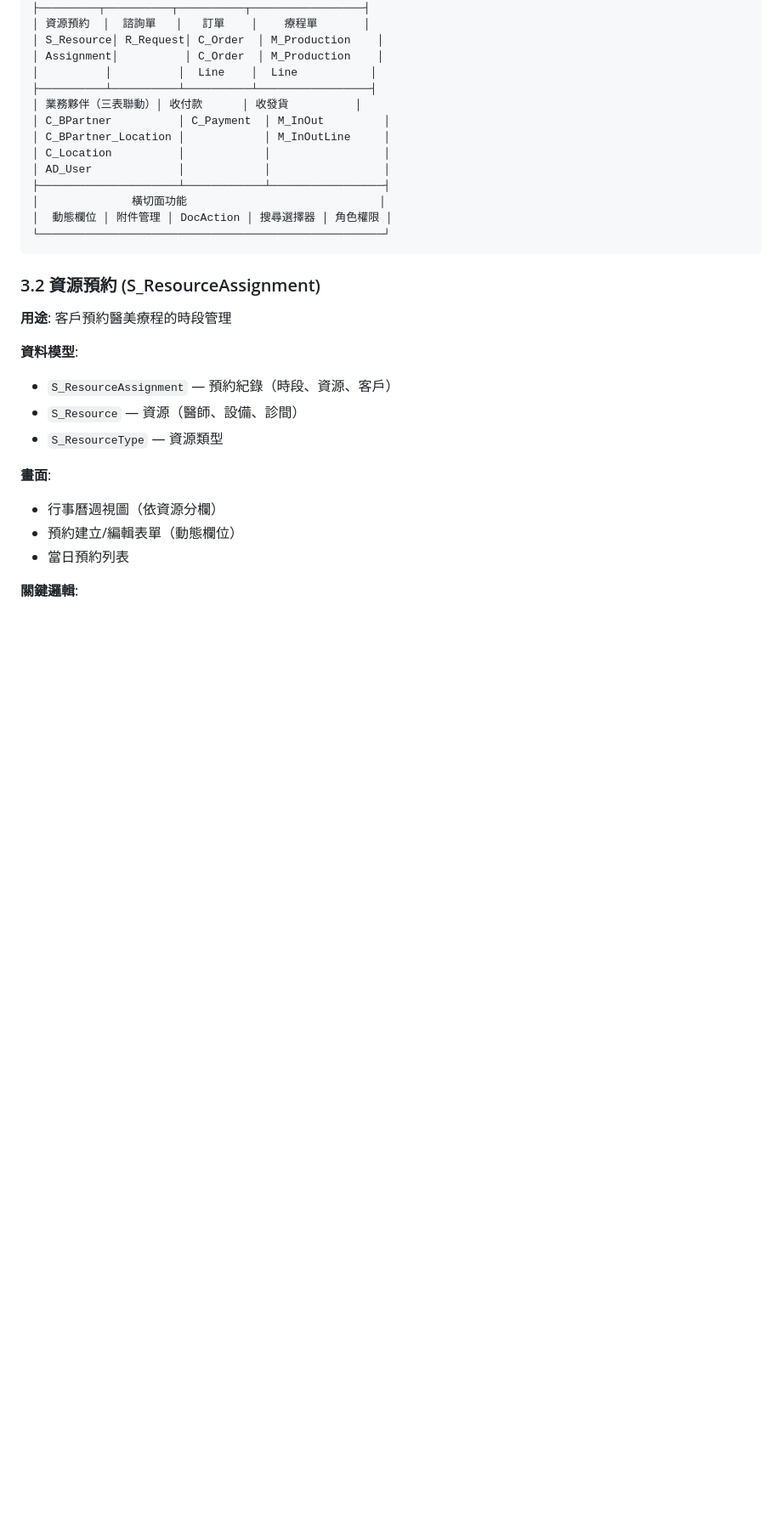
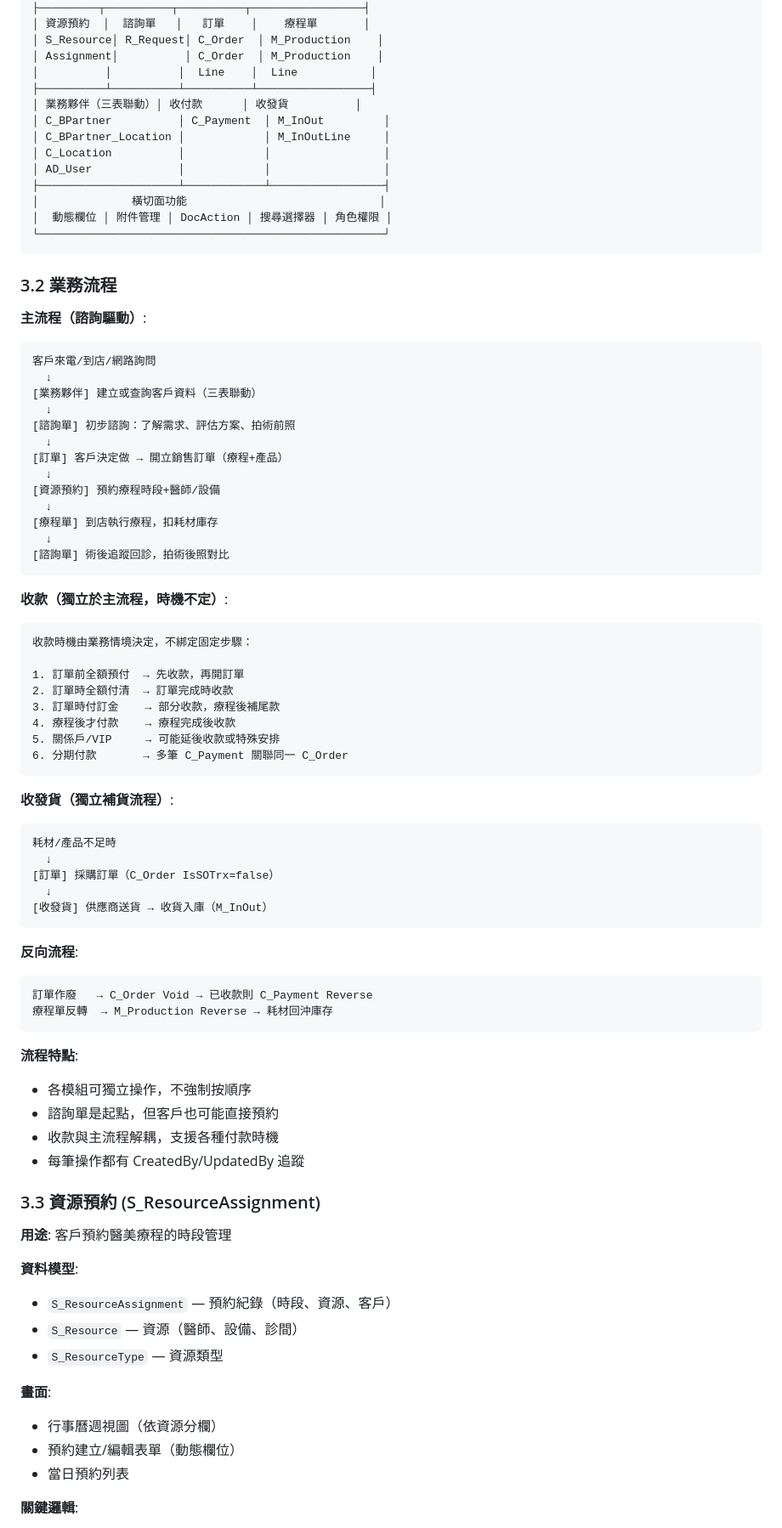
Before and after one commit to tm731531/idempiere-module-ui, a Markdown page: docs/plans/2026-02-13-aesthetics-clinic-design.md, the part around one of its changes. Shown at 85% size. GitHub-like rendering; blank space fills up the shorter version.

````diff
--- a/docs/plans/2026-02-13-aesthetics-clinic-design.md
+++ b/docs/plans/2026-02-13-aesthetics-clinic-design.md
@@ -75,7 +75,59 @@
 └────────────────────────────────────────────────────┘
 ```
 
-### 3.2 資源預約 (S_ResourceAssignment)
+### 3.2 業務流程
+
+**主流程（諮詢驅動）**:
+```
+客戶來電/到店/網路詢問
+  ↓
+[業務夥伴] 建立或查詢客戶資料（三表聯動）
+  ↓
+[諮詢單] 初步諮詢：了解需求、評估方案、拍術前照
+  ↓
+[訂單] 客戶決定做 → 開立銷售訂單（療程+產品）
+  ↓
+[資源預約] 預約療程時段+醫師/設備
+  ↓
+[療程單] 到店執行療程，扣耗材庫存
+  ↓
+[諮詢單] 術後追蹤回診，拍術後照對比
+```
+
+**收款（獨立於主流程，時機不定）**:
+```
+收款時機由業務情境決定，不綁定固定步驟：
+
+1. 訂單前全額預付  → 先收款，再開訂單
+2. 訂單時全額付清  → 訂單完成時收款
+3. 訂單時付訂金    → 部分收款，療程後補尾款
+4. 療程後才付款    → 療程完成後收款
+5. 關係戶/VIP     → 可能延後收款或特殊安排
+6. 分期付款       → 多筆 C_Payment 關聯同一 C_Order
+```
+
+**收發貨（獨立補貨流程）**:
+```
+耗材/產品不足時
+  ↓
+[訂單] 採購訂單（C_Order IsSOTrx=false）
+  ↓
+[收發貨] 供應商送貨 → 收貨入庫（M_InOut）
+```
+
+**反向流程**:
+```
+訂單作廢   → C_Order Void → 已收款則 C_Payment Reverse
+療程單反轉  → M_Production Reverse → 耗材回沖庫存
+```
+
+**流程特點**:
+- 各模組可獨立操作，不強制按順序
+- 諮詢單是起點，但客戶也可能直接預約
+- 收款與主流程解耦，支援各種付款時機
+- 每筆操作都有 CreatedBy/UpdatedBy 追蹤
+
+### 3.3 資源預約 (S_ResourceAssignment)
 
 **用途**: 客戶預約醫美療程的時段管理
 
````
Also changed, not shown: other parts of docs/plans/2026-02-13-aesthetics-clinic-design.md (+24 -24 lines).
